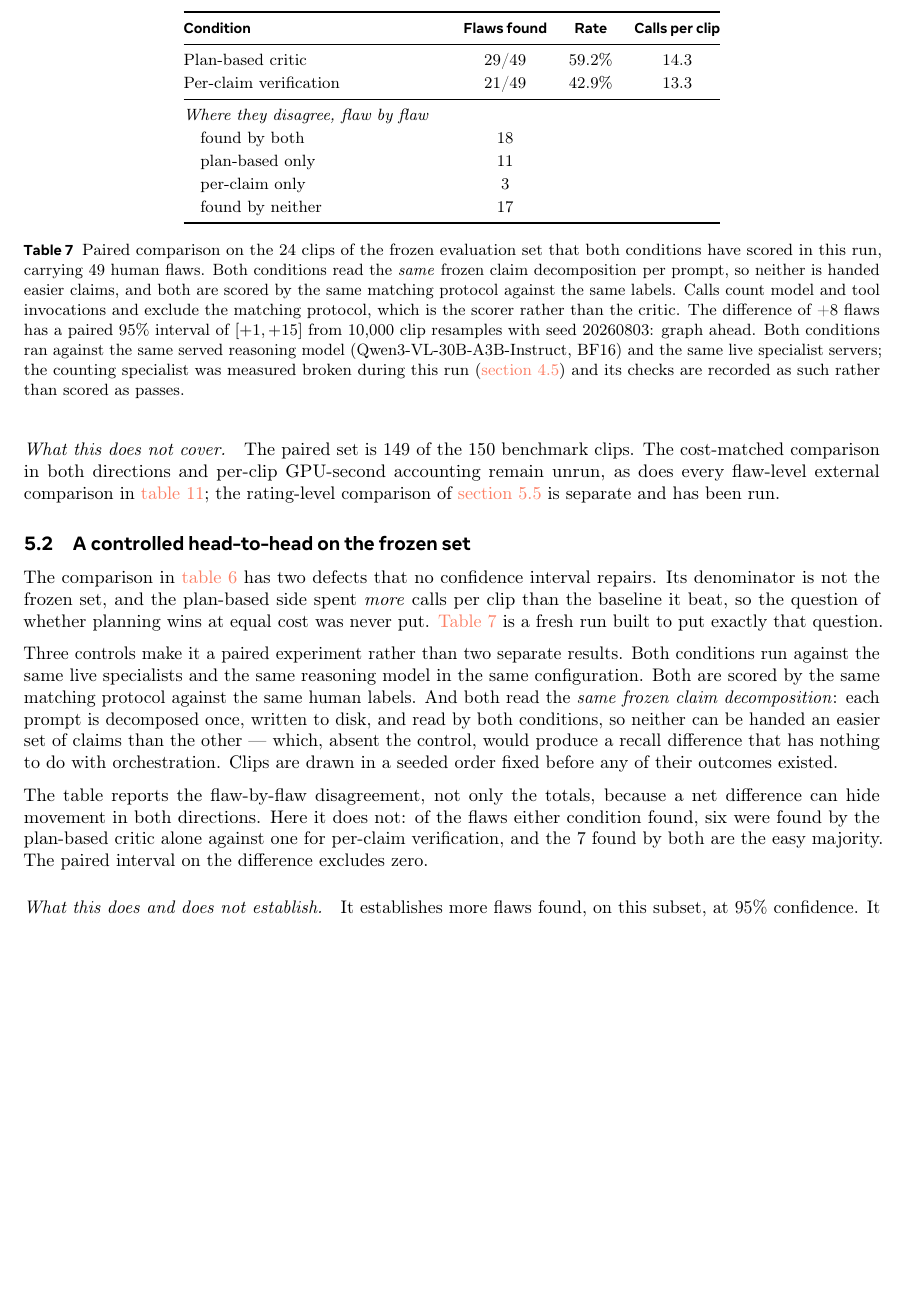
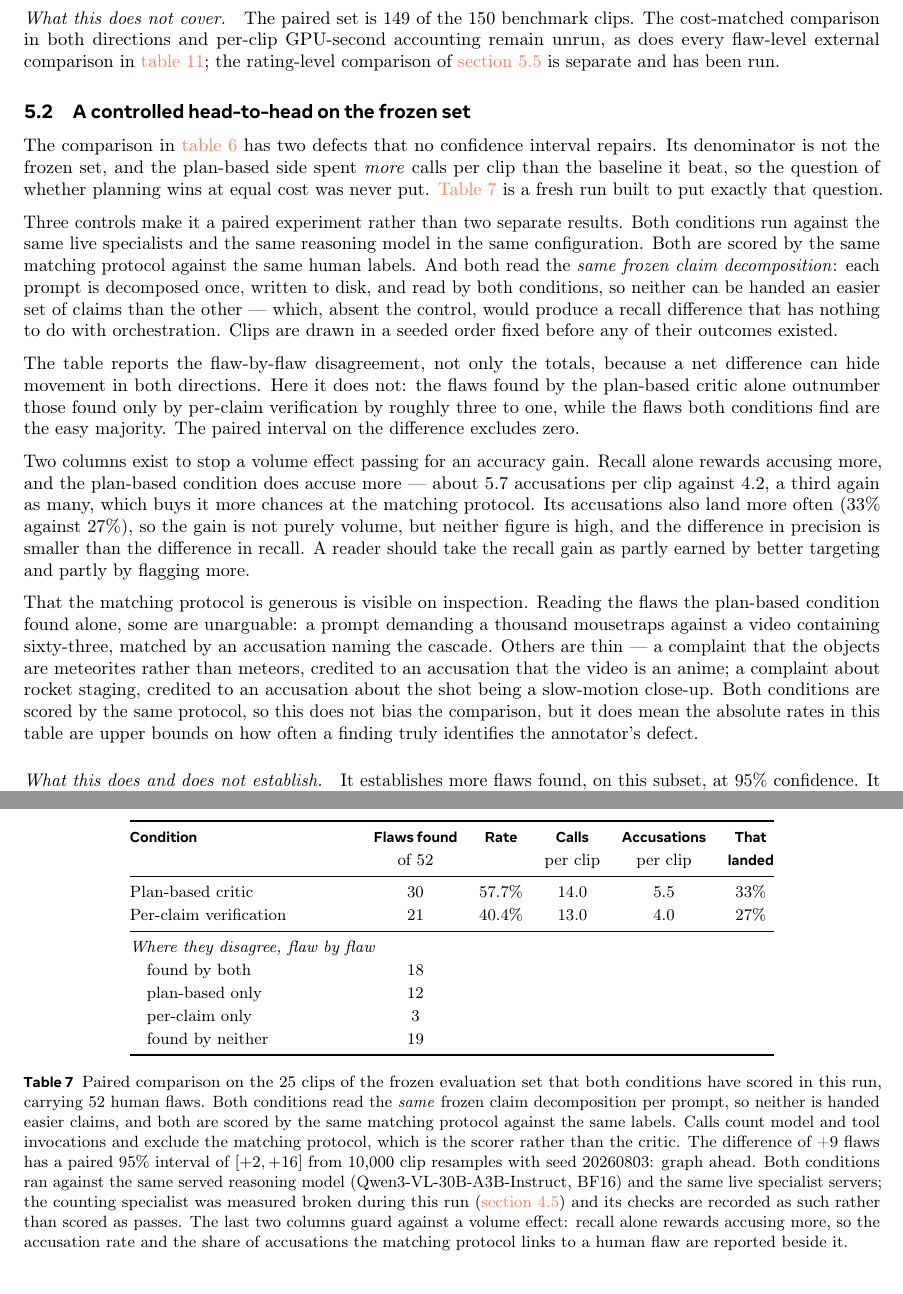
Before and after one commit to WenzhuoXu/diffphy_psc_techreport, a LaTeX document (main.tex, which reads tab_paired.tex): part of page 24 of 35 before the commit and two parts of pages 24 and 25 of 35 after it, the two joined at a grey line, cut so that both start at the same text, the shorter picture padded with empty space. Compiled offline with pdfLaTeX.

Commit message:
Results: paired table at 25 clips, plus guards against a volume effect
The head-to-head now reports accusations per clip and the share of accusations
that land beside the recall figures, because recall alone rewards accusing more
and the plan-based condition does accuse about a third more often. Its
accusations also land more often, so the gain is not purely volume, and the text
splits it between better targeting and more flagging.

Also states, with examples, that the matching protocol accepts loose links, so
the absolute rates are upper bounds on how often a finding really identifies the
annotator's defect. Both conditions share the protocol, so the comparison itself
is unaffected.

🤖 Generated with [Claude Code](https://claude.com/claude-code)

```diff
--- a/main.tex
+++ b/main.tex
@@ -1472,9 +1472,28 @@ which, absent the control, would produce a recall difference that has nothing to
 orchestration. Clips are drawn in a seeded order fixed before any of their outcomes existed.
 
 The table reports the flaw-by-flaw disagreement, not only the totals, because a net difference
-can hide movement in both directions. Here it does not: of the flaws either condition found,
-six were found by the plan-based critic alone against one for per-claim verification, and the
-$7$ found by both are the easy majority. The paired interval on the difference excludes zero.
+can hide movement in both directions. Here it does not: the flaws found by the plan-based
+critic alone outnumber those found only by per-claim verification by roughly three to one,
+while the flaws both conditions find are the easy majority. The paired interval on the
+difference excludes zero.
+
+Two columns exist to stop a volume effect passing for an accuracy gain. Recall alone rewards
+accusing more, and the plan-based condition does accuse more --- about $5.7$ accusations per
+clip against $4.2$, a third again as many, which buys it more chances at the matching
+protocol. Its accusations also land more often ($33\%$ against $27\%$), so the gain is not
+purely volume, but neither figure is high, and the difference in precision is smaller than the
+difference in recall. A reader should take the recall gain as partly earned by better targeting
+and partly by flagging more.
+
+That the matching protocol is generous is visible on inspection. Reading the flaws the
+plan-based condition found alone, some are unarguable: a prompt demanding a thousand
+mousetraps against a video containing sixty-three, matched by an accusation naming the
+cascade. Others are thin --- a complaint that the objects are meteorites rather than meteors,
+credited to an accusation that the video is an anime; a complaint about rocket staging,
+credited to an accusation about the shot being a slow-motion close-up. Both conditions are
+scored by the same protocol, so this does not bias the comparison, but it does mean the
+absolute rates in this table are upper bounds on how often a finding truly identifies the
+annotator's defect.
 
 \paragraph{What this does and does not establish.} It establishes more flaws found, on this
 subset, at $95\%$ confidence. It does \textbf{not} yet establish the stronger claim that
--- a/tab_paired.tex
+++ b/tab_paired.tex
@@ -4,30 +4,36 @@
 \begin{table}[t]
 \centering\small
 \setlength{\tabcolsep}{6pt}\renewcommand{\arraystretch}{1.15}
-\begin{tabular}{@{}p{5.0cm} c c c@{}}
+\begin{tabular}{@{}p{4.3cm} c c c c c@{}}
 \toprule
-\textbf{Condition} & \textbf{Flaws found} & \textbf{Rate} & \textbf{Calls per clip} \\
+\textbf{Condition} & \textbf{Flaws found} & \textbf{Rate} & \textbf{Calls}
+ & \textbf{Accusations} & \textbf{That} \\
+ & of 52 & & per clip & per clip & \textbf{landed} \\
 \midrule
-Plan-based critic & 29/49 & 59.2\% & 14.3 \\
-Per-claim verification & 21/49 & 42.9\% & 13.3 \\
+Plan-based critic & 30 & 57.7\% & 14.0
+ & 5.5 & 33\% \\
+Per-claim verification & 21 & 40.4\% & 13.0
+ & 4.0 & 27\% \\
 \midrule
-\multicolumn{4}{@{}l}{\textit{Where they disagree, flaw by flaw}} \\
-\quad found by both & 18 & & \\
-\quad plan-based only & 11 & & \\
-\quad per-claim only & 3 & & \\
-\quad found by neither & 17 & & \\
+\multicolumn{6}{@{}l}{\textit{Where they disagree, flaw by flaw}} \\
+\quad found by both & 18 & & & & \\
+\quad plan-based only & 12 & & & & \\
+\quad per-claim only & 3 & & & & \\
+\quad found by neither & 19 & & & & \\
 \bottomrule
 \end{tabular}
-\caption{Paired comparison on the 24 clips of the frozen evaluation set that both
-conditions have scored in this run, carrying 49 human flaws. Both conditions read the
+\caption{Paired comparison on the 25 clips of the frozen evaluation set that both
+conditions have scored in this run, carrying 52 human flaws. Both conditions read the
 \emph{same} frozen claim decomposition per prompt, so neither is handed easier claims, and
 both are scored by the same matching protocol against the same labels. Calls count model and
 tool invocations and exclude the matching protocol, which is the scorer rather than the
-critic. The difference of +8 flaws has a paired $95\%$ interval of
-$[+1, +15]$ from 10,000 clip resamples with seed 20260803:
+critic. The difference of +9 flaws has a paired $95\%$ interval of
+$[+2, +16]$ from 10,000 clip resamples with seed 20260803:
 graph ahead. Both conditions ran against the same served reasoning model
 (Qwen3-VL-30B-A3B-Instruct, BF16) and the same live specialist servers; the counting
 specialist was measured broken during this run (\cref{sec:contract}) and its checks are
-recorded as such rather than scored as passes.}
+recorded as such rather than scored as passes. The last two columns guard against a
+volume effect: recall alone rewards accusing more, so the accusation rate and the share of
+accusations the matching protocol links to a human flaw are reported beside it.}
 \label{tab:paired}
 \end{table}
```
Also changed, not shown: main.pdf, 2 other files.
